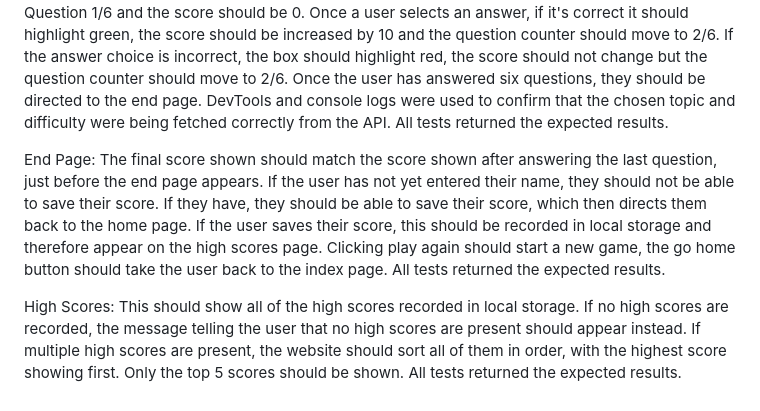
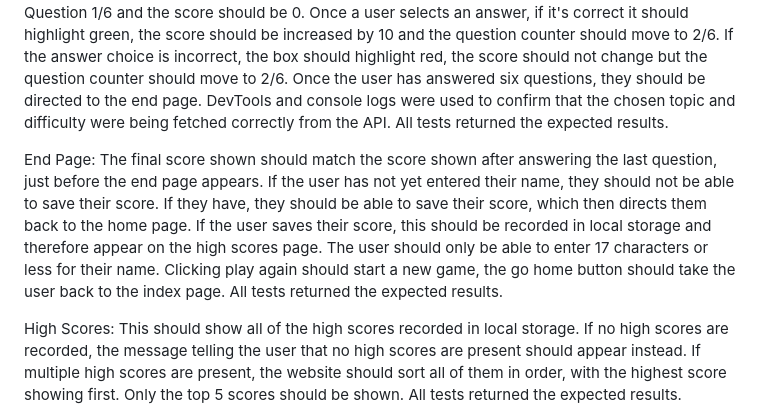
Before and after one commit to danielanthonycollins/exquizite, a Markdown page: README.md, the part around the change. Drawn GitHub-style.

Commit message:
documentation: Addition to manual testing / functionality section

```diff
--- a/README.md
+++ b/README.md
@@ -187,7 +187,7 @@ Home Page: When you enter the website, you're greeted with the logo and two butt
 
 Game Page: Once a topic and difficulty is chosen, and the user clicks the submit button, they should be directed to the quiz itself where the first of six questions should be waiting for them, in the topic and difficulty they selected. Once the questions have loaded, the question counter should display Question 1/6 and the score should be 0. Once a user selects an answer, if it's correct it should highlight green, the score should be increased by 10 and the question counter should move to 2/6. If the answer choice is incorrect, the box should highlight red, the score should not change but the question counter should move to 2/6. Once the user has answered six questions, they should be directed to the end page. DevTools and console logs were used to confirm that the chosen topic and difficulty were being fetched correctly from the API. All tests returned the expected results.
 
-End Page: The final score shown should match the score shown after answering the last question, just before the end page appears. If the user has not yet entered their name, they should not be able to save their score. If they have, they should be able to save their score, which then directs them back to the home page. If the user saves their score, this should be recorded in local storage and therefore appear on the high scores page. Clicking play again should start a new game, the go home button should take the user back to the index page. All tests returned the expected results.
+End Page: The final score shown should match the score shown after answering the last question, just before the end page appears. If the user has not yet entered their name, they should not be able to save their score. If they have, they should be able to save their score, which then directs them back to the home page. If the user saves their score, this should be recorded in local storage and therefore appear on the high scores page. The user should only be able to enter 17 characters or less for their name. Clicking play again should start a new game, the go home button should take the user back to the index page. All tests returned the expected results.
 
 High Scores: This should show all of the high scores recorded in local storage. If no high scores are recorded, the message telling the user that no high scores are present should appear instead. If multiple high scores are present, the website should sort all of them in order, with the highest score showing first. Only the top 5 scores should be shown. All tests returned the expected results.
 
```
